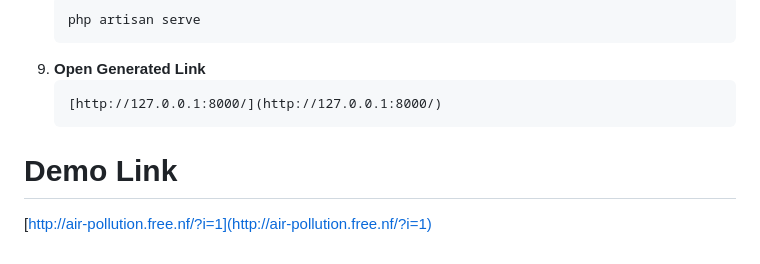
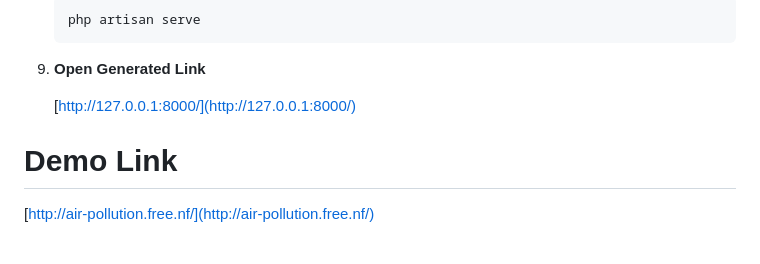
Before and after one commit to LinggarM/air-pollution, a Markdown page: README.md, the part around the change. GitHub-like rendering.

````diff
--- a/README.md
+++ b/README.md
@@ -321,11 +321,10 @@ To set up and install the Air Pollution Laravel project with PostgreSQL, follow
     php artisan serve
     ```
 8. **Open Generated Link**
-    ```
+
     [http://127.0.0.1:8000/](http://127.0.0.1:8000/)
-    ```
 
 
 # Demo Link
 
-[http://air-pollution.free.nf/?i=1](http://air-pollution.free.nf/?i=1)
+[http://air-pollution.free.nf/](http://air-pollution.free.nf/)
````
